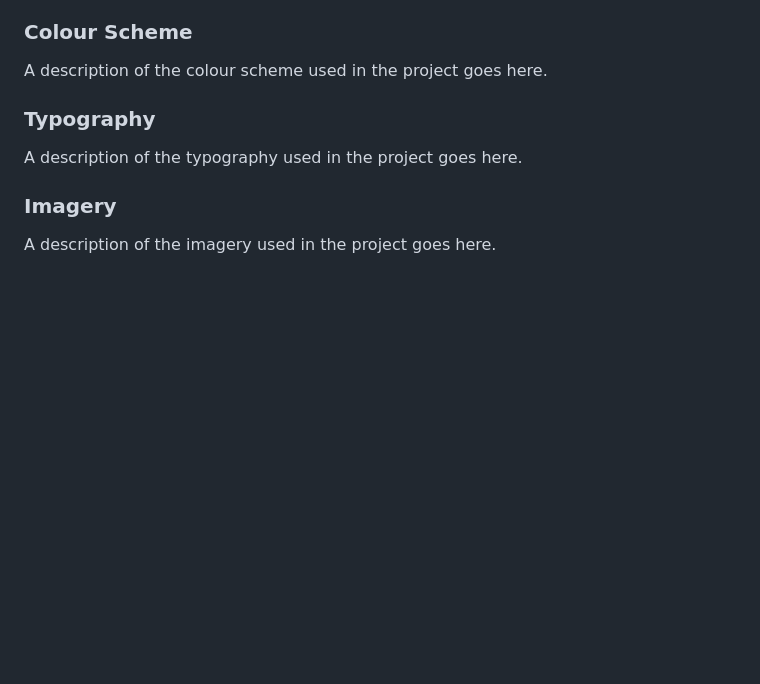
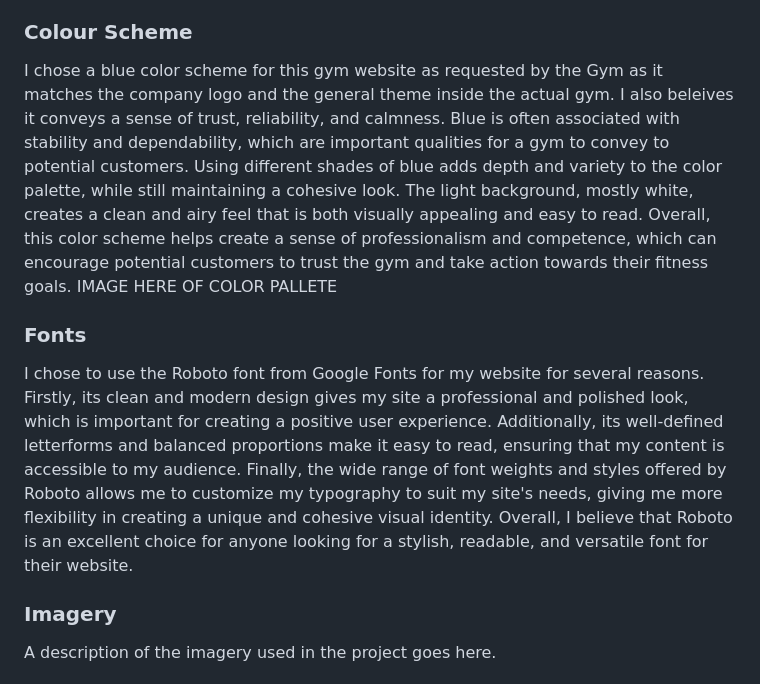
Before and after one commit to lewisjones37/afan-valley-fitness, a Markdown page: README.md, the part around the change. Drawn GitHub-style; blank space fills up the shorter version.

Commit message:
add color scheme and font to readme

```diff
--- a/README.md
+++ b/README.md
@@ -58,11 +58,14 @@ This project gives a local gym a platform on the internet. The gym has a goal of
 
 ### Colour Scheme
 
-A description of the colour scheme used in the project goes here.
+I chose a blue color scheme for this gym website as requested by the Gym as it matches the company logo and the general theme inside the actual gym. I also beleives it conveys a sense of trust, reliability, and calmness. Blue is often associated with stability and dependability, which are important qualities for a gym to convey to potential customers. Using different shades of blue adds depth and variety to the color palette, while still maintaining a cohesive look. The light background, mostly white, creates a clean and airy feel that is both visually appealing and easy to read. Overall, this color scheme helps create a sense of professionalism and competence, which can encourage potential customers to trust the gym and take action towards their fitness goals.
+IMAGE HERE OF COLOR PALLETE
 
-### Typography
+### Fonts
 
-A description of the typography used in the project goes here.
+I chose to use the Roboto font from Google Fonts for my website for several reasons. Firstly, its clean and modern design gives my site a professional and polished look, which is important for creating a positive user experience. Additionally, its well-defined letterforms and balanced proportions make it easy to read, ensuring that my content is accessible to my audience. Finally, the wide range of font weights and styles offered by Roboto allows me to customize my typography to suit my site's needs, giving me more flexibility in creating a unique and cohesive visual identity. Overall, I believe that Roboto is an excellent choice for anyone looking for a stylish, readable, and versatile font for their website.
+
+
 
 ### Imagery
 
```
